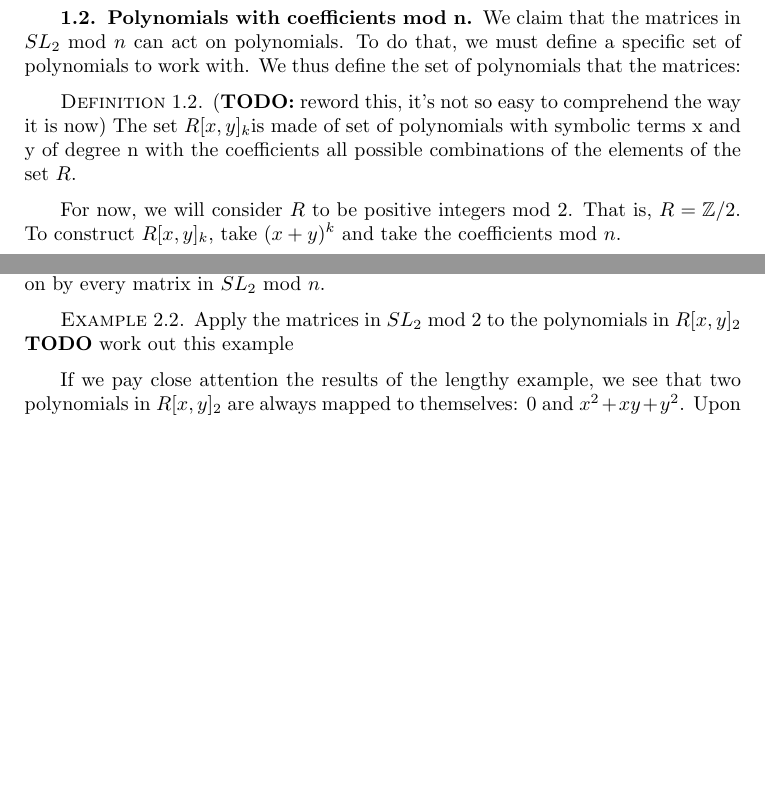
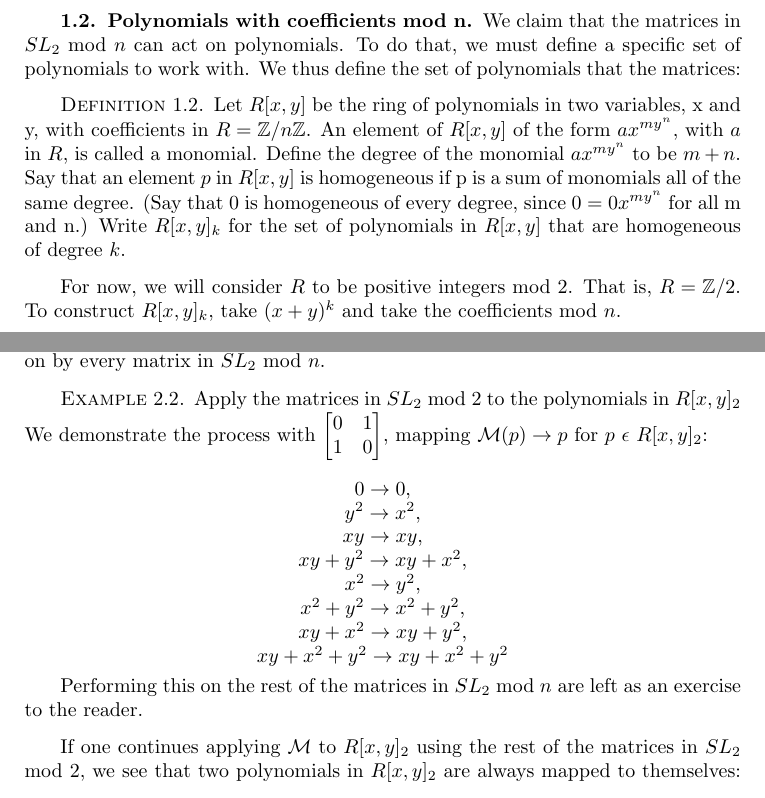
Before and after one commit to mrb113/MathematicsCapstone, a LaTeX document (MatrixActionsPaper.tex): two parts of pages 1 and 3 of 4 before the commit and two parts of pages 1 and 3 of 5 after it, joined at a grey line, cut so that both start at the same text, the shorter picture padded with empty space. Compiled offline with pdfLaTeX.

Commit message:
R[x,y] def

```diff
--- a/MatrixActionsPaper.tex
+++ b/MatrixActionsPaper.tex
@@ -93,11 +93,11 @@ $$
 We claim that the matrices in $SL_{2}$ mod $n$ can act on polynomials. To do that, we must define a specific set of polynomials to work with.
 We thus define the set of polynomials that the matrices:
 \begin{dfn}
-(\textbf{TODO:} reword this, it's not so easy to comprehend the way it is now) The set $R[x,y]_{k}$is made of set of polynomials with symbolic terms x and y of degree n with the coefficients all possible combinations of the elements of the set $R$.
+Let $R[x,y]$ be the ring of polynomials in two variables, x and y, with coefficients in $R = \mathbb{Z}/n\mathbb{Z}$. An element of $R[x,y]$ of the form  $ax^{my^{n}}$, with $a$ in $R$, is called a monomial. Define the degree of the monomial $ax^{my^{n}}$ to be $m+n$. Say that an element $p$ in $R[x,y]$ is homogeneous if p is a sum of monomials all of the same degree. (Say that 0 is homogeneous of every degree, since $0=0x^{my^{n}}$ for all m and n.) Write $R[x,y]_{k}$ for the set of polynomials in $R[x,y]$ that are homogeneous of degree $k$.
 \end{dfn}
 For now, we will consider $R$ to be positive integers mod 2. That is, $R = \mathbb{Z}/2$. To construct $R[x,y]_{k}$, take $(x+y)^{k}$ and take the coefficients mod $n$.
 
-\begin{prop}The number of elements in $R[x,y]_{k}$is equal to $r^{n + 1}$, where $r$ is the number of elements in $R$.
+\begin{prop}The number of elements in $R[x,y]_{k}$ is equal to $r^{n + 1}$, where $r$ is the number of elements in $R$.
 \end{prop}
 
 \begin{proof}
@@ -192,10 +192,28 @@ When we allow every matrix in $SL_{2}$ mod $n$ to act on all polynomials in $R[x
 One can observe that some polynomials in $R[x,y]_{k}$generate the same result after being acted on by every matrix in $SL_{2}$ mod $n$.
 \begin{exm}
 Apply the matrices in $SL_{2}$ mod $2$ to the polynomials in $R[x,y]_{2}$
-\textbf{TODO} work out this example
+We demonstrate the process with $\begin{bmatrix}
+ 0&1 \\
+ 1&0
+\end{bmatrix} $, mapping $\mathcal{M}(p) \rightarrow p$ for $p$ $\epsilon$ $R[x,y]_{2}$: \\
+
+%% TODO how to align
+\begin{center}
+$0 \rightarrow 0$, \\
+$y^{2} \rightarrow x^{2}$, \\
+$xy \rightarrow xy$, \\
+$xy + y^{2} \rightarrow xy + x^{2}$, \\
+$x^{2} \rightarrow y^{2}$, \\
+$x^{2} + y^{2} \rightarrow x^{2} + y^{2}$, \\
+$xy + x^{2} \rightarrow xy + y^{2}$, \\
+$xy + x^{2} + y^{2} \rightarrow xy + x^{2} + y^{2}$
+\end{center}
+
+Performing this on the rest of the matrices in $SL_{2}$ mod $n$ are left as an exercise to the reader.
+
 \end{exm}
 
-If we pay close attention the results of the lengthy example, we see that two polynomials in $R[x,y]_{2}$ are always mapped to themselves: 0 and $x^{2} + xy + y^{2}$. Upon closer inspection, the groups \textbf{TODO which groups} always map to each other. We call these groupings \textit{\textbf{orbits}}.
+If one continues applying $\mathcal{M}$ to $R[x,y]_{2}$ using the rest of the matrices in $SL_{2}$ mod $2$, we see that two polynomials in $R[x,y]_{2}$ are always mapped to themselves: 0 and $x^{2} + xy + y^{2}$. Upon closer inspection, the groups \textbf{TODO which groups} always map to each other. We call these groupings \textit{\textbf{orbits}}.
 
 \section{Irreducible Polynomial Sets}
 To further understand the properties of these polynomial sets, we introduce the notion of irreducibility.
```
